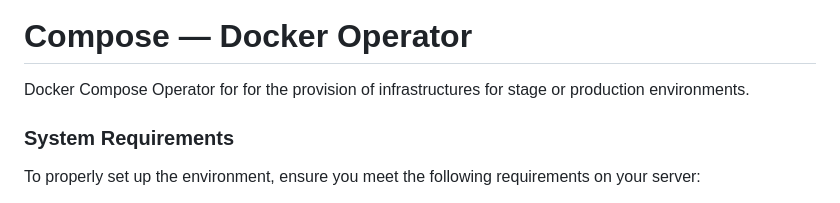
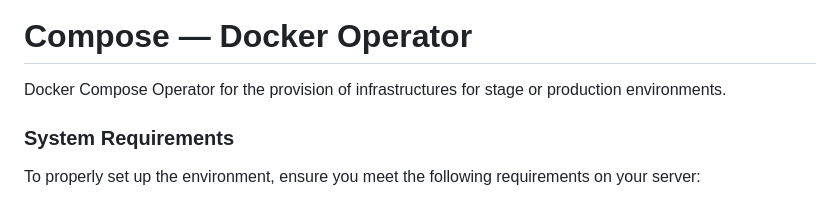
Before and after one commit to thiagu-raju/ops-compose, a Markdown page: README.md, the part around the change. Drawn GitHub-style.

```diff
--- a/README.md
+++ b/README.md
@@ -17,7 +17,7 @@
 
 # Compose — Docker Operator
 
-Docker Compose Operator for for the provision of infrastructures for stage or production environments.
+Docker Compose Operator for the provision of infrastructures for stage or production environments.
 
 ### System Requirements
 
```
